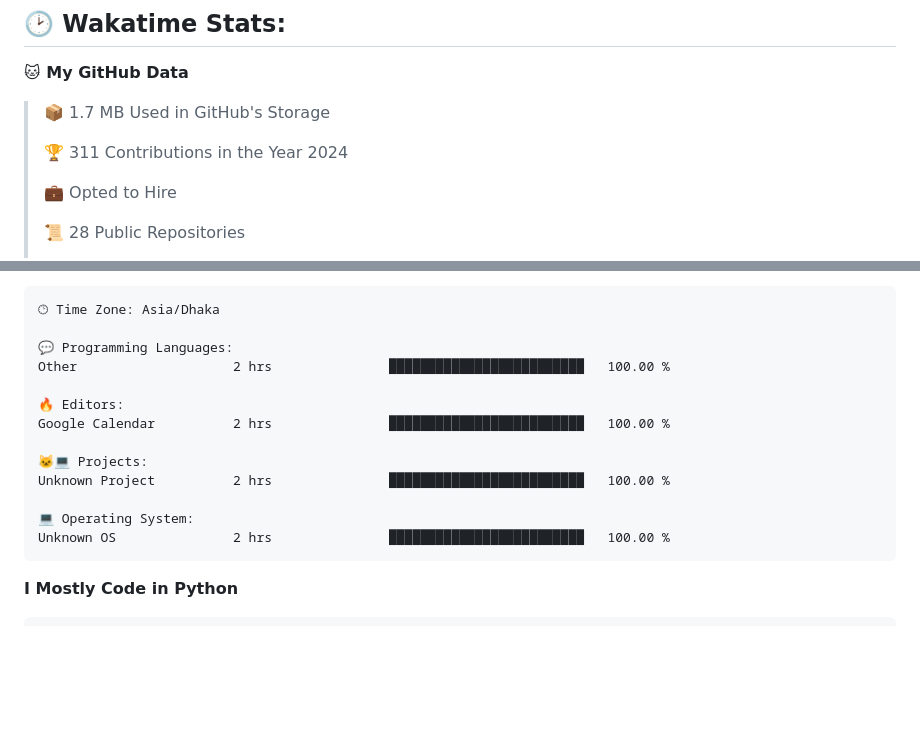
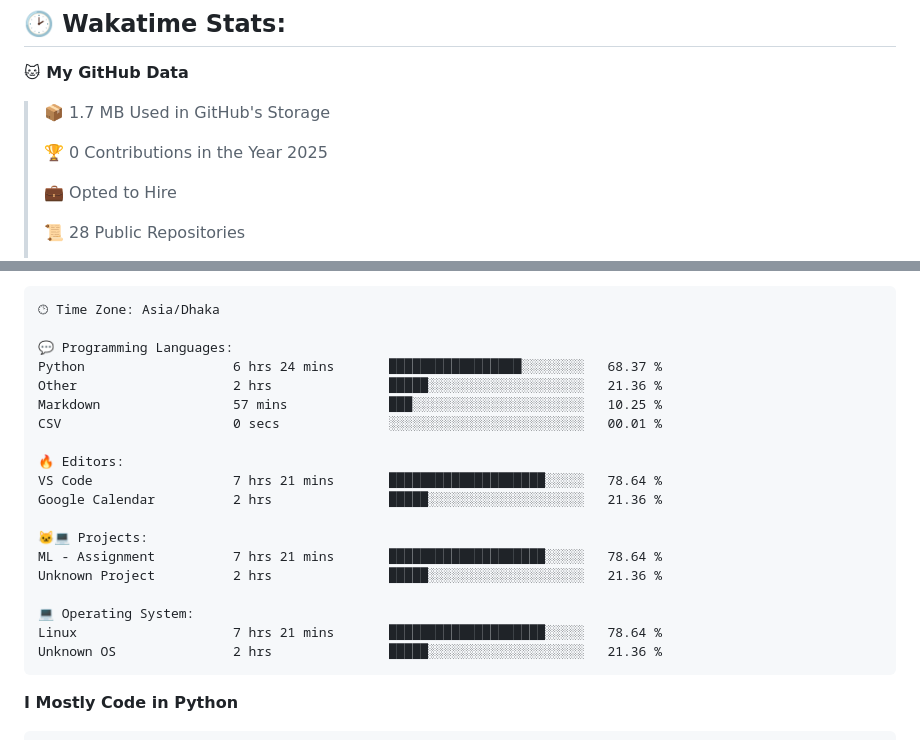
Before and after one commit to mirsazzathossain/mirsazzathossain, a Markdown page: README.md, 2 parts joined by grey strips. Drawn GitHub-style; blank space fills up the shorter version.

Commit message:
Updated with Dev Metrics

````diff
--- a/README.md
+++ b/README.md
@@ -147,7 +147,7 @@ Feel free to reach out to discuss **ideas** or ask research-related questions
 
 > 📦 1.7 MB Used in GitHub's Storage
  >
-> 🏆 311 Contributions in the Year 2024
+> 🏆 0 Contributions in the Year 2025
  >
 > 💼 Opted to Hire
  >
@@ -182,16 +182,22 @@ Sunday                   977 commits         ███░░░░░░░░
 🕑︎ Time Zone: Asia/Dhaka
 
 💬 Programming Languages:
-Other                    2 hrs               █████████████████████████   100.00 %
+Python                   6 hrs 24 mins       █████████████████░░░░░░░░   68.37 %
+Other                    2 hrs               █████░░░░░░░░░░░░░░░░░░░░   21.36 %
+Markdown                 57 mins             ███░░░░░░░░░░░░░░░░░░░░░░   10.25 %
+CSV                      0 secs              ░░░░░░░░░░░░░░░░░░░░░░░░░   00.01 %
 
 🔥 Editors:
-Google Calendar          2 hrs               █████████████████████████   100.00 %
+VS Code                  7 hrs 21 mins       ████████████████████░░░░░   78.64 %
+Google Calendar          2 hrs               █████░░░░░░░░░░░░░░░░░░░░   21.36 %
 
 🐱‍💻 Projects:
-Unknown Project          2 hrs               █████████████████████████   100.00 %
+ML - Assignment          7 hrs 21 mins       ████████████████████░░░░░   78.64 %
+Unknown Project          2 hrs               █████░░░░░░░░░░░░░░░░░░░░   21.36 %
 
 💻 Operating System:
-Unknown OS               2 hrs               █████████████████████████   100.00 %
+Linux                    7 hrs 21 mins       ████████████████████░░░░░   78.64 %
+Unknown OS               2 hrs               █████░░░░░░░░░░░░░░░░░░░░   21.36 %
 ```
 
 **I Mostly Code in Python**
````
